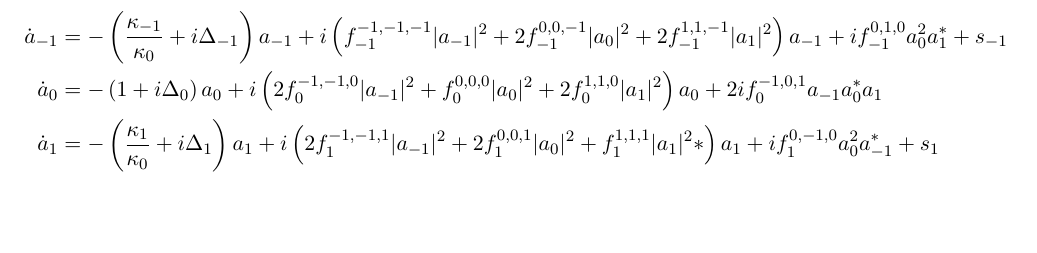
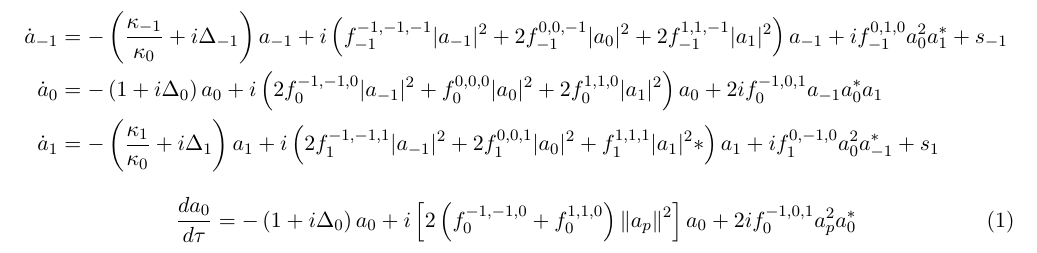
Before and after one commit to selleduardo/r-2r-r-molecule, a LaTeX document (notebooks/DOPO CMT Molecule.tex): part of the page, cut so that both start at the same text, the shorter picture padded with empty space. Compiled offline with pdfLaTeX.

Commit message:
Latex equation for DOPO in undepleted pumps aproximation

```diff
--- a/notebooks/DOPO CMT Molecule.tex
+++ b/notebooks/DOPO CMT Molecule.tex
@@ -37,4 +37,11 @@
         \end{aligned}
 \end{equation*}
 
+
+\begin{equation}
+    \frac{d a_0}{d\tau} =
+    -\left(1 + i \Delta_0\right)a_0 + i\left[
+        2 \left(f_0^{-1,-1,0} + f_0^{1,1,0}\right) \left\|a_p\right\|^2
+    \right]a_0 + 2if_0^{-1,0,1}a_p^2a_0^*
+\end{equation}
 \end{document}
```
Also changed, not shown: notebooks/DOPO CMT Molecule.pdf.
